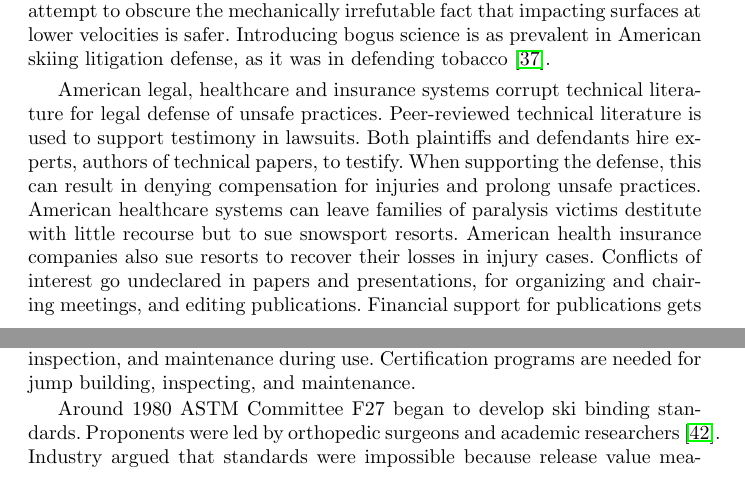
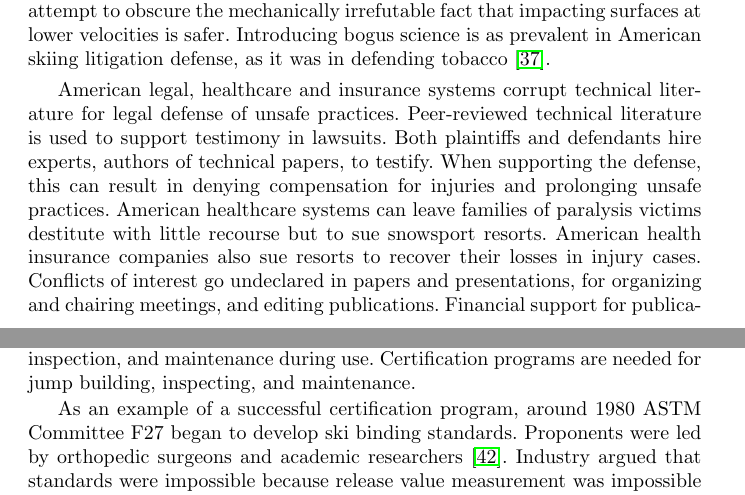
Before and after one commit to mechmotum/ski-analysis-paper, a LaTeX paper (main.tex): two parts of pages 8 and 9 of 16, joined at a grey line, cut so that both start at the same text. Compiled offline with pdfLaTeX.

Commit message:
Update on Overleaf.

```diff
--- a/main.tex
+++ b/main.tex
@@ -402,7 +405,7 @@ American legal, healthcare and insurance systems corrupt technical literature
 for legal defense of unsafe practices. Peer-reviewed technical literature is
 used to support testimony in lawsuits. Both plaintiffs and defendants hire
 experts, authors of technical papers, to testify.  When supporting the defense,
-this can result in denying compensation for injuries and prolong unsafe
+this can result in denying compensation for injuries and prolonging unsafe
 practices. American healthcare systems can leave families of paralysis victims
 destitute with little recourse but to sue snowsport resorts. American health
 insurance companies also sue resorts to recover their losses in injury cases.
@@ -433,7 +436,7 @@ are needed for jump designs with limited EFHs, specifying verification,
 inspection, and maintenance during use. Certification programs are needed for
 jump building, inspecting, and maintenance.
 
-Around 1980 ASTM Committee F27 began to develop ski binding standards.
+As an example of a successful certification program, around 1980 ASTM Committee F27 began to develop ski binding standards.
 Proponents were led by orthopedic surgeons and academic
 researchers~\cite{Bahniuk1996}.  Industry argued that standards were impossible
 because release value measurement was impossible by ski shops (industry now
```
Also changed, not shown: main.tex (9 more changed lines).
